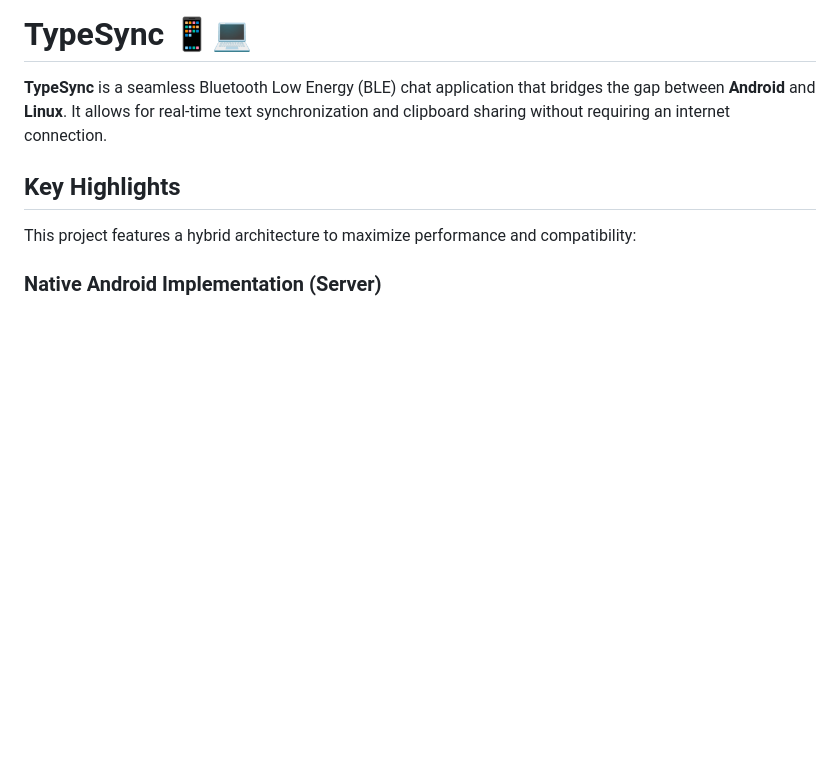
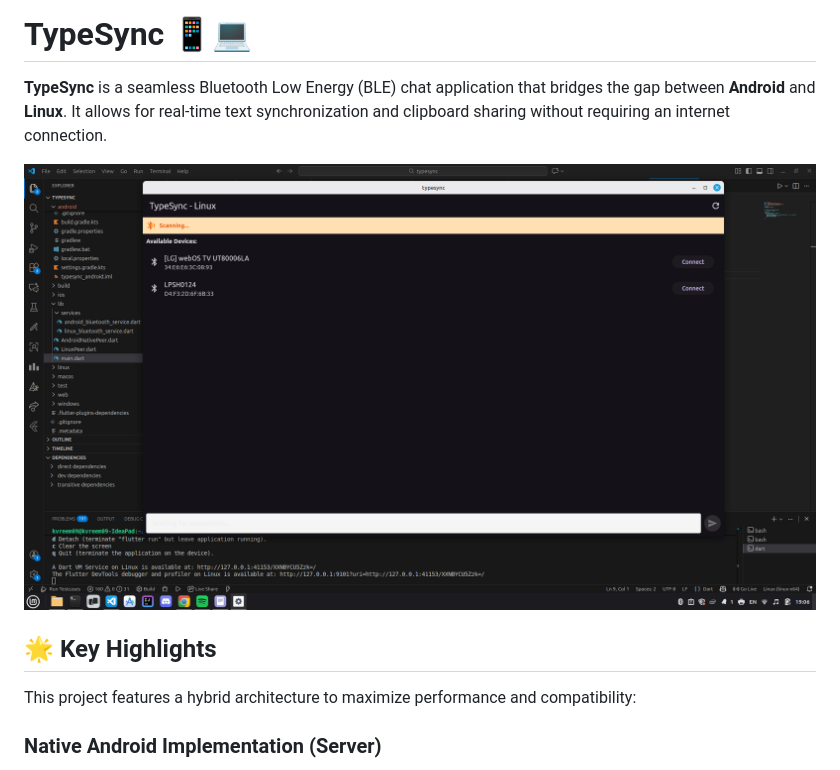
Before and after one commit to kareemessam09/TypeSync, a Markdown page: README.md, the part around the change. Rendered like a GitHub page; pictures changed too: typesync.png (added); blank space fills up the shorter version.

Commit message:
add screen

```diff
--- a/README.md
+++ b/README.md
@@ -2,7 +2,9 @@
 
 **TypeSync** is a seamless Bluetooth Low Energy (BLE) chat application that bridges the gap between **Android** and **Linux**. It allows for real-time text synchronization and clipboard sharing without requiring an internet connection.
 
-## Key Highlights
+![TypeSync App Screenshot](typesync.png)
+
+## 🌟 Key Highlights
 
 This project features a hybrid architecture to maximize performance and compatibility:
 
```
Also changed, not shown: 2 other files.
